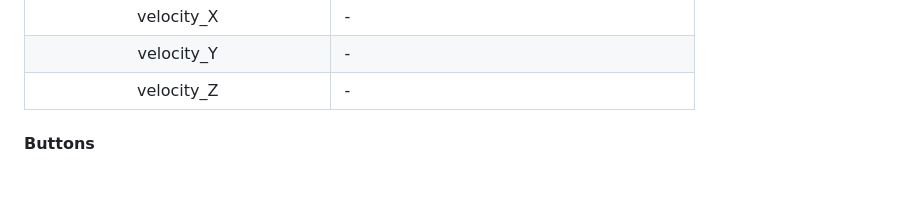
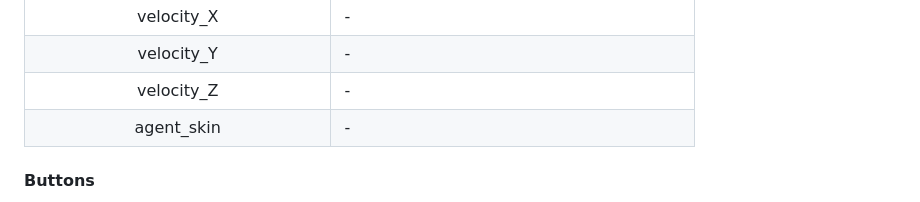
Before and after one commit to LaihoE/demoparser, a Markdown page: README.md, the part around the change. Drawn GitHub-style; blank space fills up the shorter version.

Commit message:
add agent_skin to readme

```diff
--- a/README.md
+++ b/README.md
@@ -153,7 +153,7 @@ let ticks_json = parseTicks("path_to_demo.dem", ["X", "Y"])
 | velocity_X  | - |
 | velocity_Y  | - |
 | velocity_Z  | - |
-
+| agent_skin  | - |
 #### Buttons
 True/Flase if player is pressing button.
 |         Name          | Real name                                                                                                                               |
```
